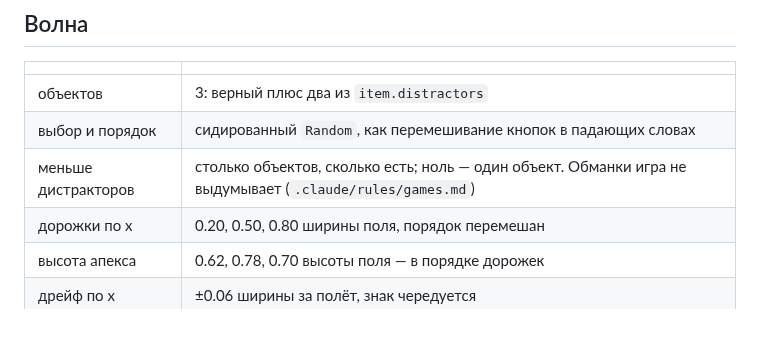
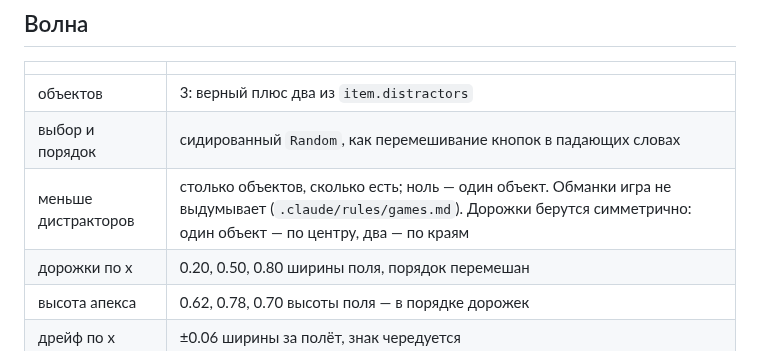
Before and after one commit to Bakdaulet-lab/arcadelingo, a Markdown page: SPEC.md, the part around the change. GitHub-like rendering; blank space fills up the shorter version.

Commit message:
docs: дорожки при неполной волне — в SPEC, до кода (этап 4.1)
Спека говорила «столько объектов, сколько есть», но не говорила, на каких
дорожках. Один объект на дорожке 0.20 выглядит поломкой, а не решением;
симметричный выбор (один — по центру, два — по краям) назван числом до
того, как его напишет код.

Co-Authored-By: Claude Opus 5 (1M context) <noreply@anthropic.com>

```diff
--- a/SPEC.md
+++ b/SPEC.md
@@ -559,7 +559,7 @@ session.report(ReviewOutcome(
 |---|---|
 | объектов | 3: верный плюс два из `item.distractors` |
 | выбор и порядок | сидированный `Random`, как перемешивание кнопок в падающих словах |
-| меньше дистракторов | столько объектов, сколько есть; ноль — один объект. Обманки игра не выдумывает (`.claude/rules/games.md`) |
+| меньше дистракторов | столько объектов, сколько есть; ноль — один объект. Обманки игра не выдумывает (`.claude/rules/games.md`). Дорожки берутся симметрично: один объект — по центру, два — по краям |
 | дорожки по x | 0.20, 0.50, 0.80 ширины поля, порядок перемешан |
 | высота апекса | 0.62, 0.78, 0.70 высоты поля — в порядке дорожек |
 | дрейф по x | ±0.06 ширины за полёт, знак чередуется |
```
